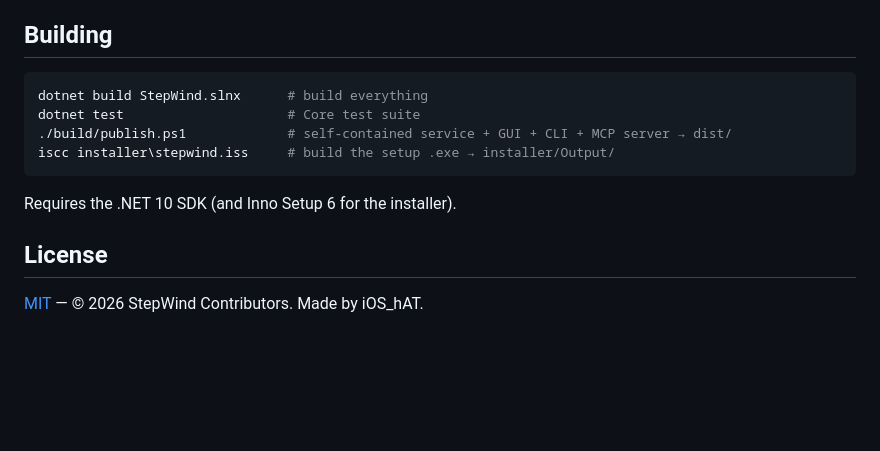
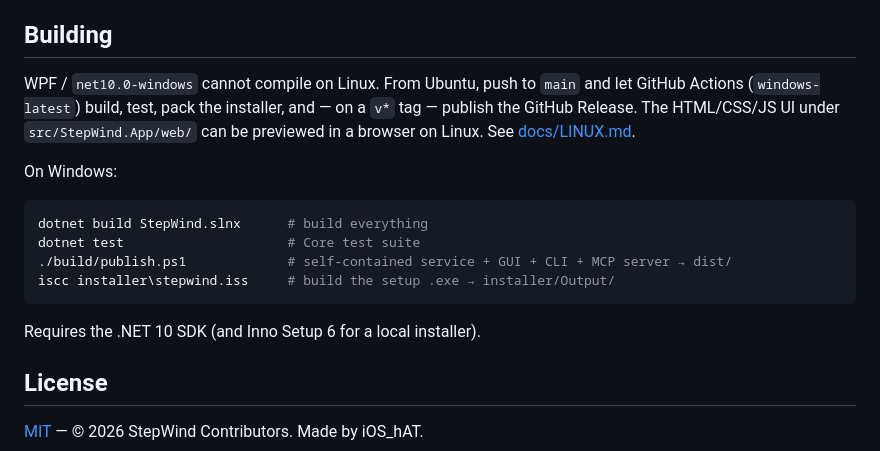
Before and after one commit to pwnapplehat/StepWind, a Markdown page: README.md, the part around the change. GitHub-like rendering; blank space fills up the shorter version.

````diff
--- a/README.md
+++ b/README.md
@@ -242,6 +242,13 @@ install rather than run silently). Found something? Open a
 
 ## Building
 
+WPF / `net10.0-windows` cannot compile on Linux. From Ubuntu, push to `main` and let
+GitHub Actions (`windows-latest`) build, test, pack the installer, and — on a `v*` tag —
+publish the GitHub Release. The HTML/CSS/JS UI under `src/StepWind.App/web/` can be
+previewed in a browser on Linux. See [docs/LINUX.md](docs/LINUX.md).
+
+On Windows:
+
 ```powershell
 dotnet build StepWind.slnx      # build everything
 dotnet test                     # Core test suite
@@ -249,7 +256,7 @@ dotnet test                     # Core test suite
 iscc installer\stepwind.iss     # build the setup .exe → installer/Output/
 ```
 
-Requires the .NET 10 SDK (and Inno Setup 6 for the installer).
+Requires the .NET 10 SDK (and Inno Setup 6 for a local installer).
 
 ## License
 
````
Also changed, not shown: CHANGELOG.md (+8 -0 lines), docs/LINUX.md (added, +46 -0 lines).
